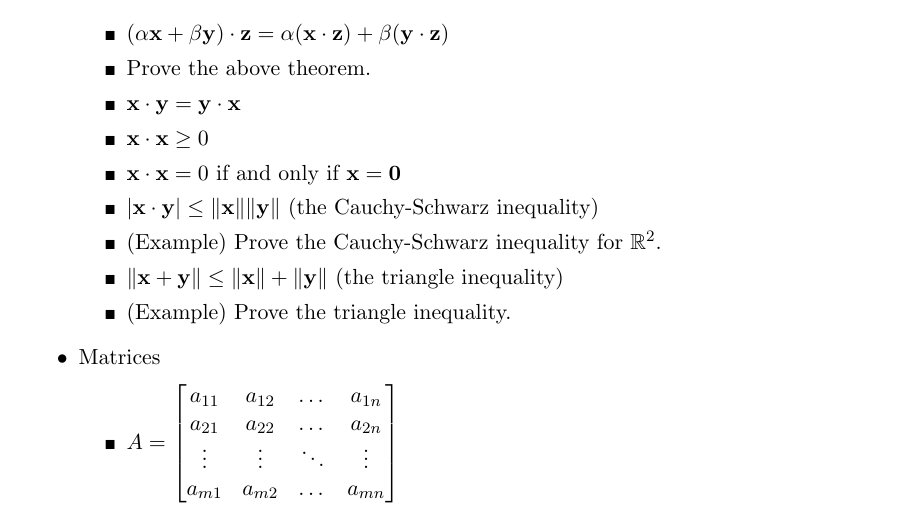
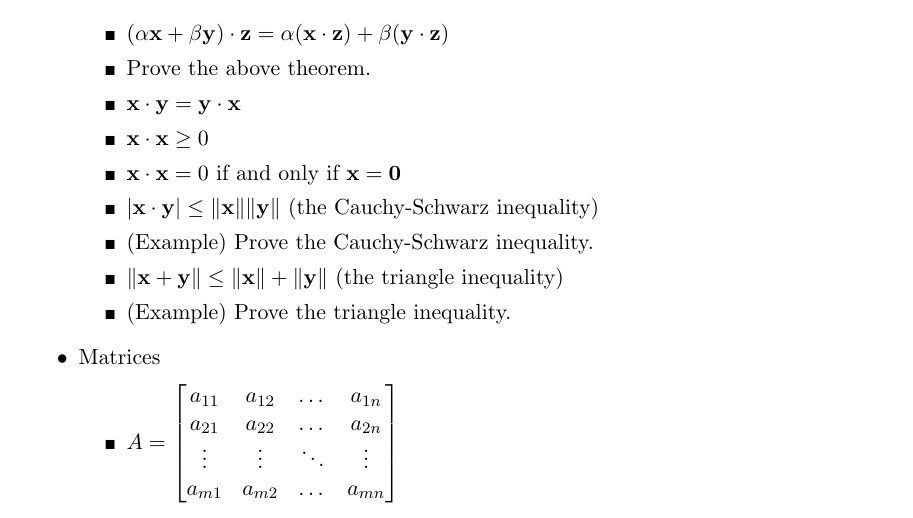
Before and after one commit to StevenClontz/teaching-2016-spring-math-2242, a LaTeX document (course-outline-2242.tex): part of page 1 of 5, cut so that both start at the same text. Compiled offline with pdfLaTeX.

Commit message:
more general CS thm

```diff
--- a/course-outline-2242.tex
+++ b/course-outline-2242.tex
@@ -225,7 +225,7 @@
           \|\vect{x}\|\|\vect{y}\|
         \)
         (the Cauchy-Schwarz inequality)
-      \item (Example) Prove the Cauchy-Schwarz inequality for \(\mathbb R^2\).
+      \item (Example) Prove the Cauchy-Schwarz inequality.
       \item
         \(
           \|\vect{x}+\vect{y}\|
```
Also changed, not shown: course-outline-2242.pdf.
